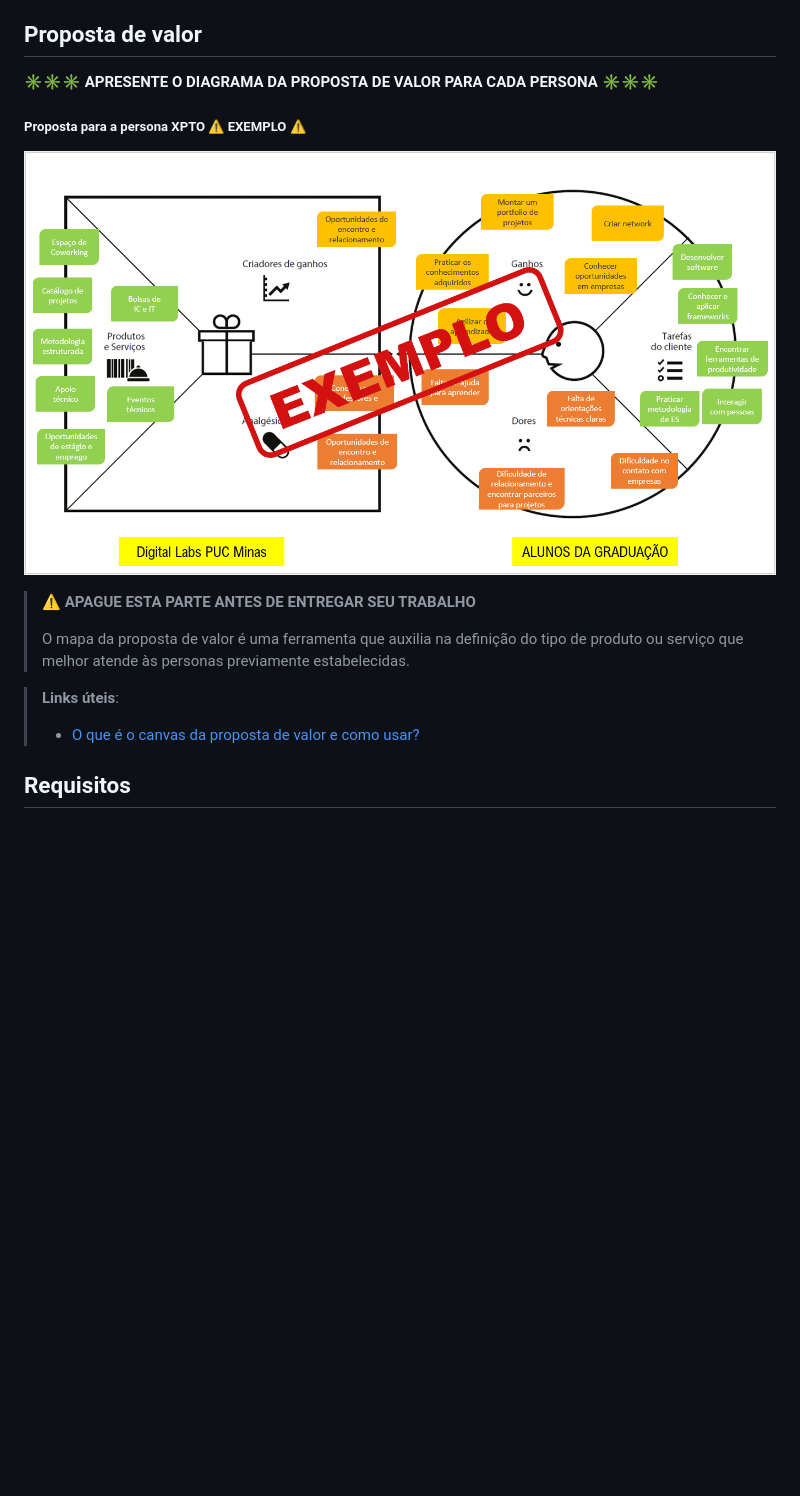
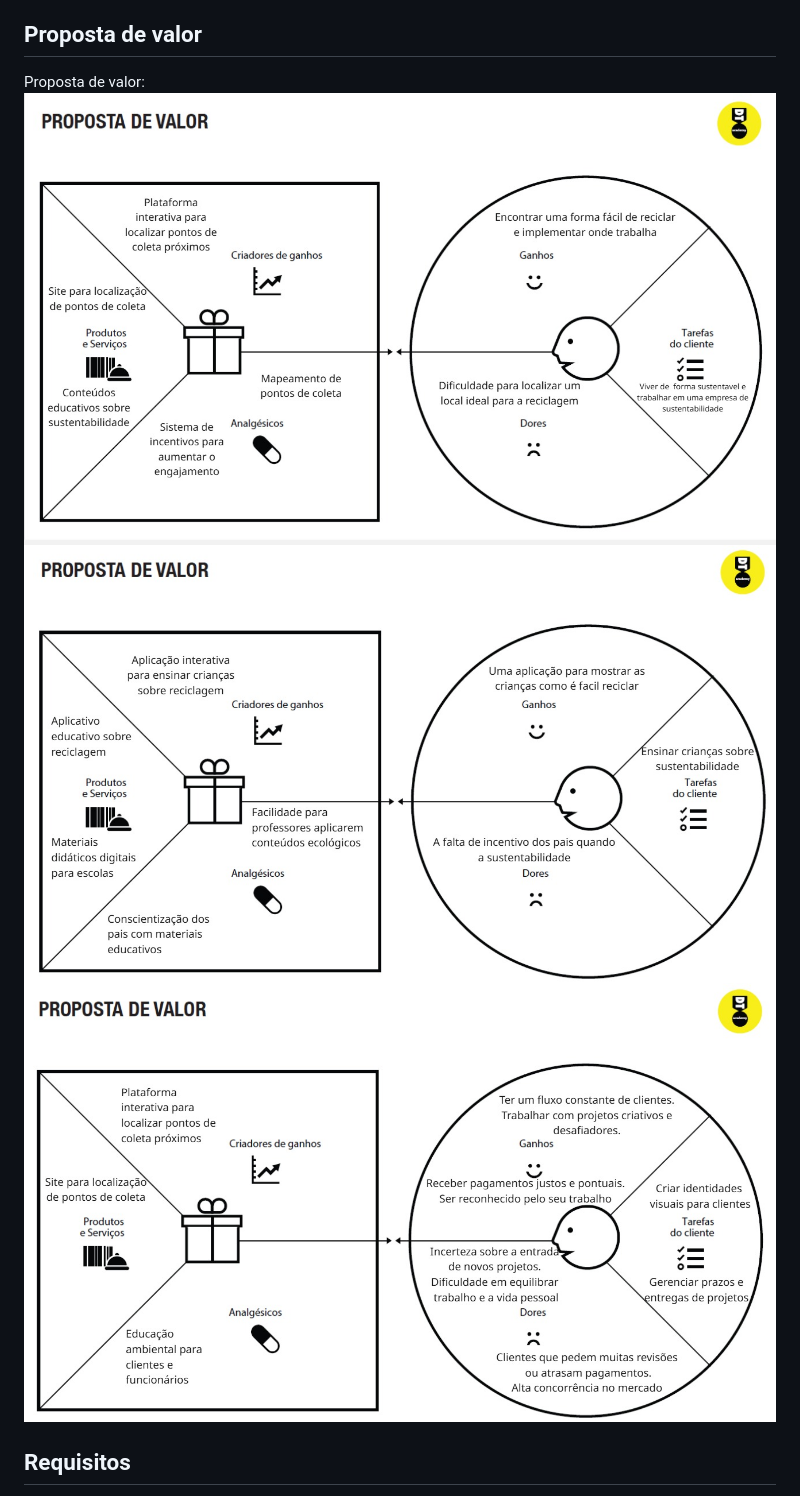
Before and after one commit to samuelfigueired/Deploy-EcoColeta, a Markdown page: docs/03-Product-design.md, the part around the change. Rendered like a GitHub page; pictures changed too: docs/images/Proposta-de-Valor1.jpg (added), docs/images/Proposta-de-Valor2.jpg (added), docs/images/Proposta-de-Valor3.jpg (added); blank space fills up the shorter version.

Commit message:
Alterações Propostas de valor

```diff
--- a/docs/03-Product-design.md
+++ b/docs/03-Product-design.md
@@ -31,19 +31,10 @@ Apresente aqui as histórias de usuários que são relevantes para o projeto da
 
 ## Proposta de valor
 
-**✳️✳️✳️ APRESENTE O DIAGRAMA DA PROPOSTA DE VALOR PARA CADA PERSONA ✳️✳️✳️**
-
-##### Proposta para a persona XPTO ⚠️ EXEMPLO ⚠️
-
-![Exemplo de proposta de valor](images/exemplo-proposta-valor.png)
-
-> ⚠️ **APAGUE ESTA PARTE ANTES DE ENTREGAR SEU TRABALHO**
->
-> O mapa da proposta de valor é uma ferramenta que auxilia na definição do tipo de produto ou serviço que melhor atende às personas previamente estabelecidas.
-
-
-> **Links úteis**:
-> - [O que é o canvas da proposta de valor e como usar?](https://www.youtube.com/watch?v=Iqb-8Q_eiiA)
+Proposta de valor:
+![(images/Proposta-de-Valor1.jpg)](images/Proposta-de-Valor1.jpg)
+![(images/Proposta-de-Valor1.jpg)](images/Proposta-de-Valor2.jpg)
+![(images/Proposta-de-Valor1.jpg)](images/Proposta-de-Valor3.jpg)
 
 ## Requisitos
 
```
